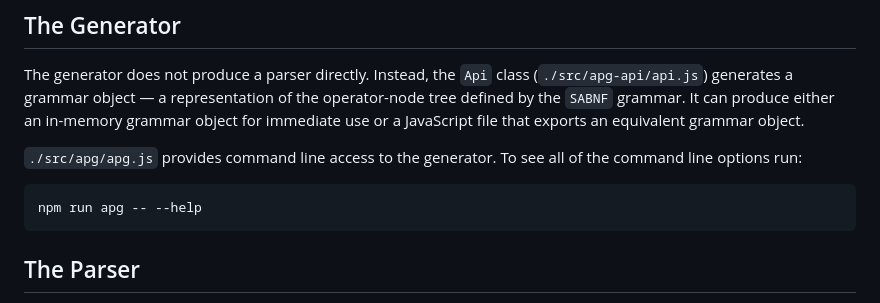
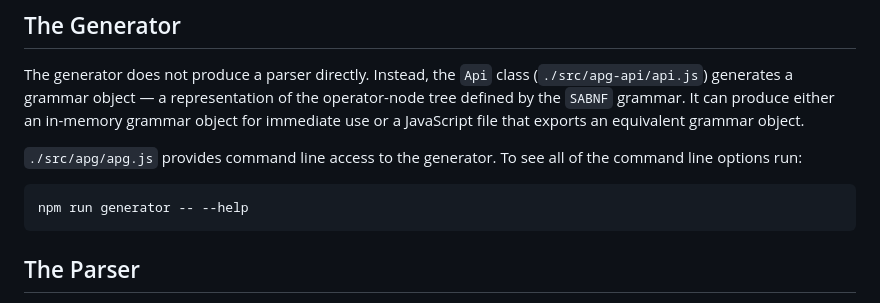
Before and after one commit to ldthomas/apg-esm, a Markdown page: README.md, the part around the change. GitHub-like rendering.

Commit message:
Corrected the generator script name.

````diff
--- a/README.md
+++ b/README.md
@@ -28,7 +28,7 @@ an equivalent grammar object.
 command line options run:
 
 ```
-npm run apg -- --help
+npm run generator -- --help
 ```
 
 ## The Parser
````
